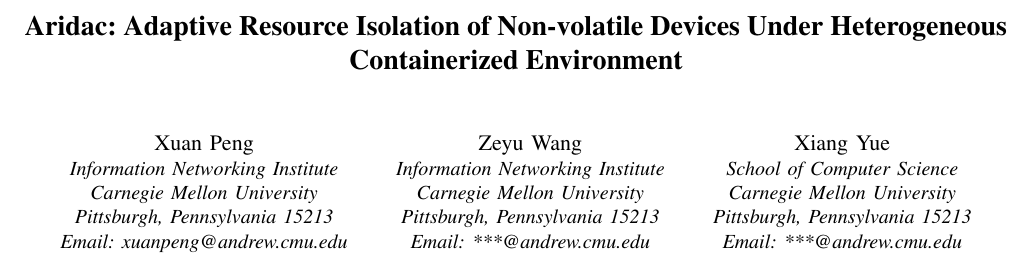
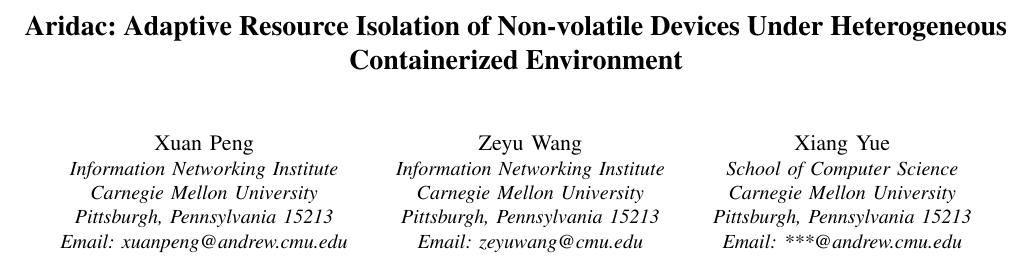
Before and after one commit to callMeBigBen/Aridac, a LaTeX paper (Proposal/proposal.tex): part of page 1 of 2, cut so that both start at the same text. Compiled offline with pdfLaTeX.

Commit message:
Update contact info.

```diff
--- a/Proposal/proposal.tex
+++ b/Proposal/proposal.tex
@@ -299,7 +299,7 @@
 \IEEEauthorblockA{Information Networking Institute\\
 Carnegie Mellon University\\
 Pittsburgh, Pennsylvania 15213\\
-Email: ***@andrew.cmu.edu}
+Email: zeyuwang@cmu.edu}
 \and
 \IEEEauthorblockN{Xiang Yue}
 \IEEEauthorblockA{School of Computer Science\\
```
